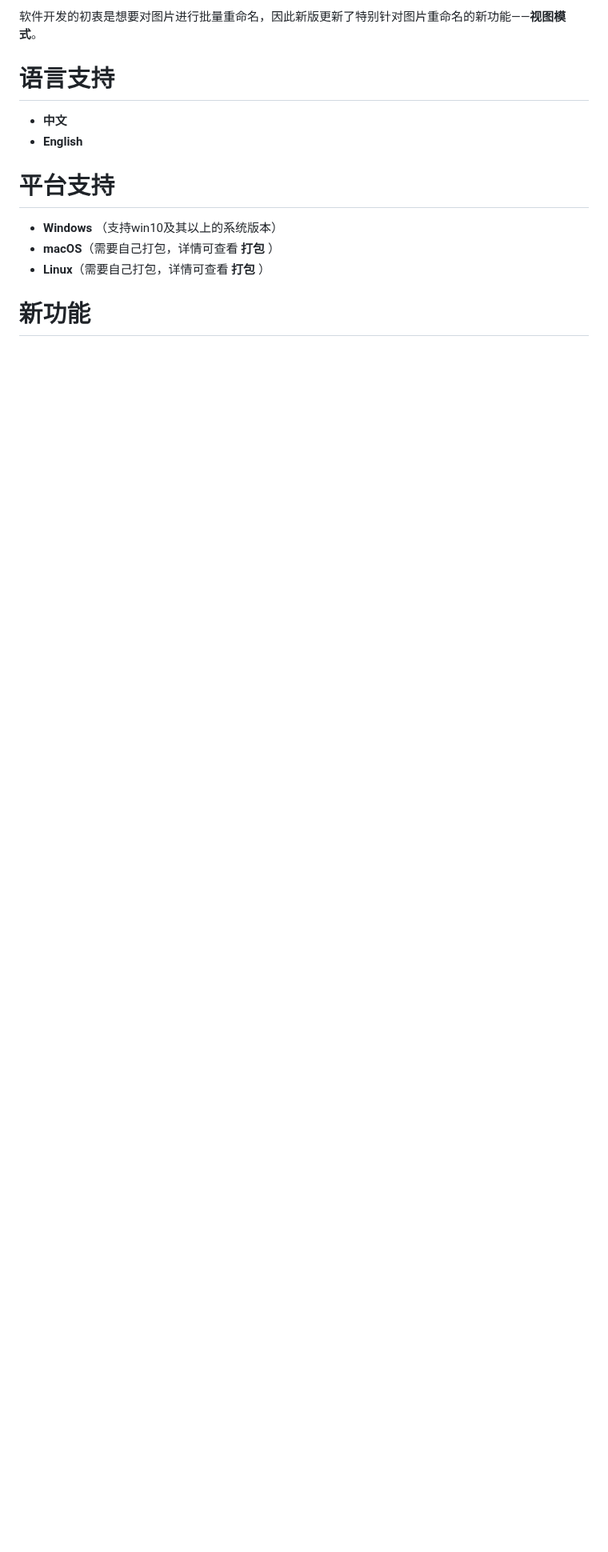
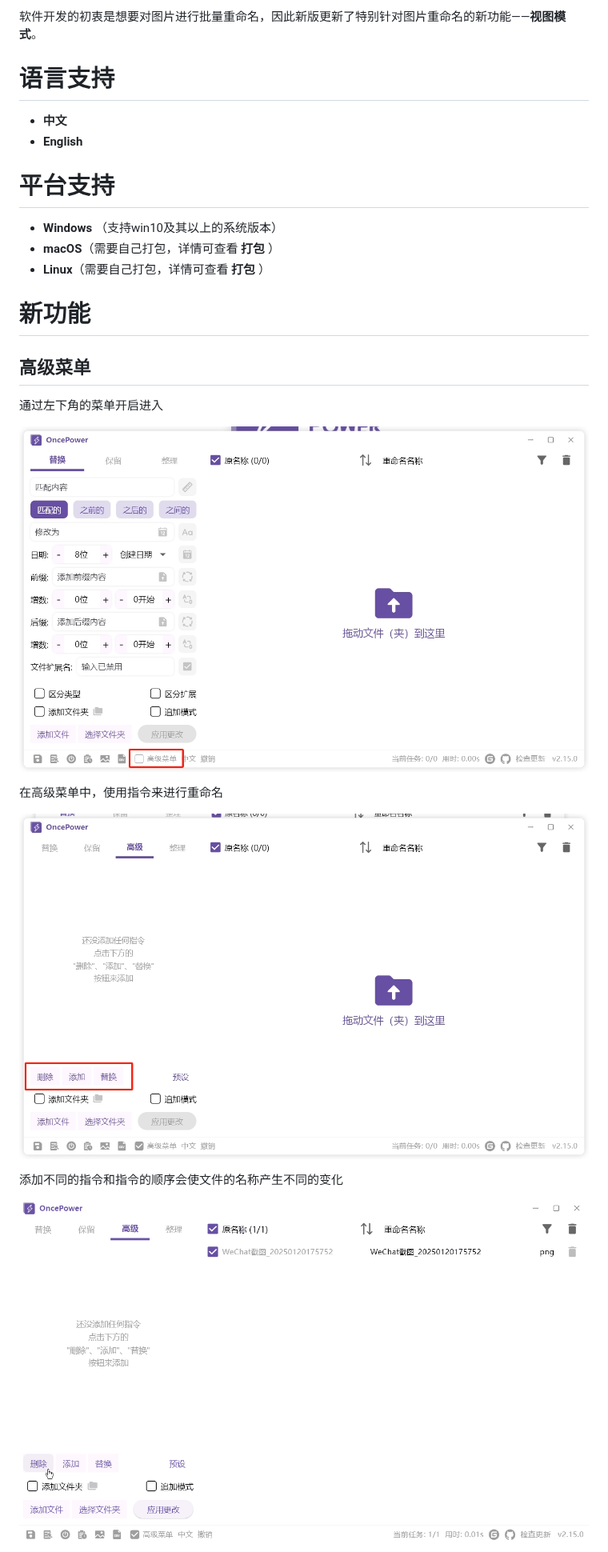
Before and after one commit to ilgnefz/once_power, a Markdown page: README.md, the part around one of its changes. Shown at 80% size. GitHub-like rendering; pictures changed too: doc/04.png (added), doc/05.png (added), doc/23.gif (added); blank space fills up the shorter version.

Commit message:
:pencil: Update the README to version 2.15.0

```diff
--- a/README.md
+++ b/README.md
@@ -17,3 +17,18 @@ OncePower 是一个文件和文件夹批量重命名工具，额外添加了批
 - **Linux**（需要自己打包，详情可查看 **打包** ）
 
 # 新功能
+
+## 高级菜单
+
+通过左下角的菜单开启进入
+
+![04](doc/04.png)
+
+在高级菜单中，使用指令来进行重命名
+
+![05](doc/05.png)
+
+添加不同的指令和指令的顺序会使文件的名称产生不同的变化
+
+![23](doc/23.gif)
+
```
Also changed, not shown: other parts of README.md (+3 -0 lines), README-EN.md (+18 -0 lines), doc/24.gif (added), 7 other files.
